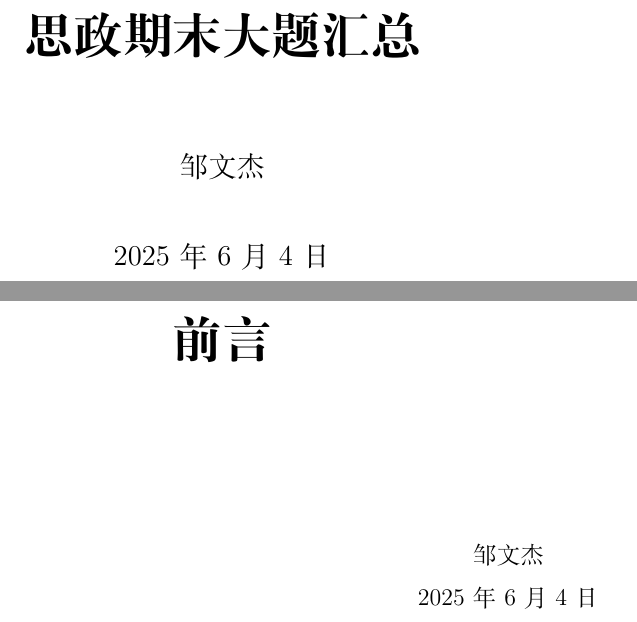
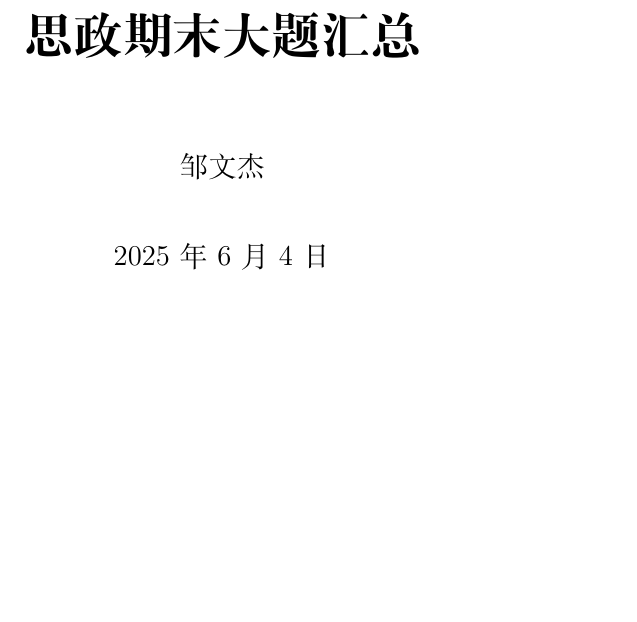
Before and after one commit to WSTZ-git/Final-Exam-Information, a LaTeX book (Civics Final Exam Information.tex): two parts of pages 1 and 2 of 19 before the commit and part of page 1 of 18 after it, the two joined at a grey line, cut so that both start at the same text, the shorter picture padded with empty space. Compiled offline with XeLaTeX.

Commit message:
去掉前言

```diff
--- a/Civics Final Exam Information.tex
+++ b/Civics Final Exam Information.tex
@@ -28,16 +28,16 @@
 \pagenumbering{roman}
 \setcounter{page}{1}
 
-\begin{center}
-    \Huge\textbf{前言}
-\end{center}~\
+% \begin{center}
+%     \Huge\textbf{前言}
+% \end{center}~\
 
 
-~\\
-\begin{flushright}
-    \begin{tabular}{c}
-        邹文杰\\
-        \today
-    \end{tabular}
-\end{flushright}
+% ~\\
+% \begin{flushright}
+%     \begin{tabular}{c}
+%         邹文杰\\
+%         \today
+%     \end{tabular}
+% \end{flushright}
 
```
Also changed, not shown: Civics Final Exam Information.tex (2 more changed lines).
